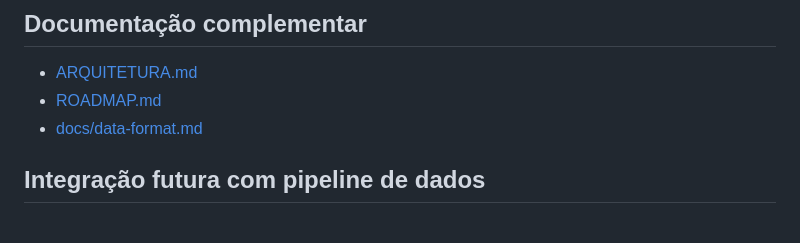
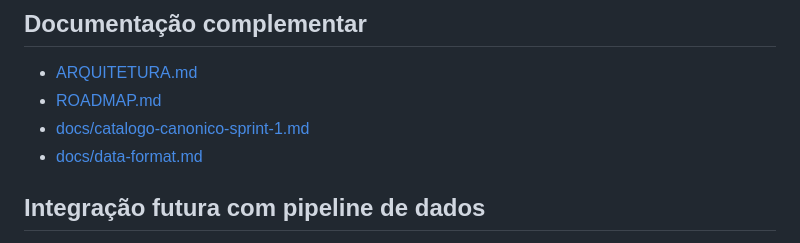
Before and after one commit to majoroka/cabaz, a Markdown page: README.md, the part around the change. Drawn GitHub-style.

Commit message:
Documenta sprint 1 do catálogo canónico inicial

```diff
--- a/README.md
+++ b/README.md
@@ -128,6 +128,7 @@ Exemplos de importação:
 
 - [ARQUITETURA.md](./ARQUITETURA.md)
 - [ROADMAP.md](./ROADMAP.md)
+- [docs/catalogo-canonico-sprint-1.md](./docs/catalogo-canonico-sprint-1.md)
 - [docs/data-format.md](./docs/data-format.md)
 
 ## Integração futura com pipeline de dados
```
Also changed, not shown: ROADMAP.md (+24 -18 lines), docs/catalogo-canonico-sprint-1.md (added, +164 -0 lines).
